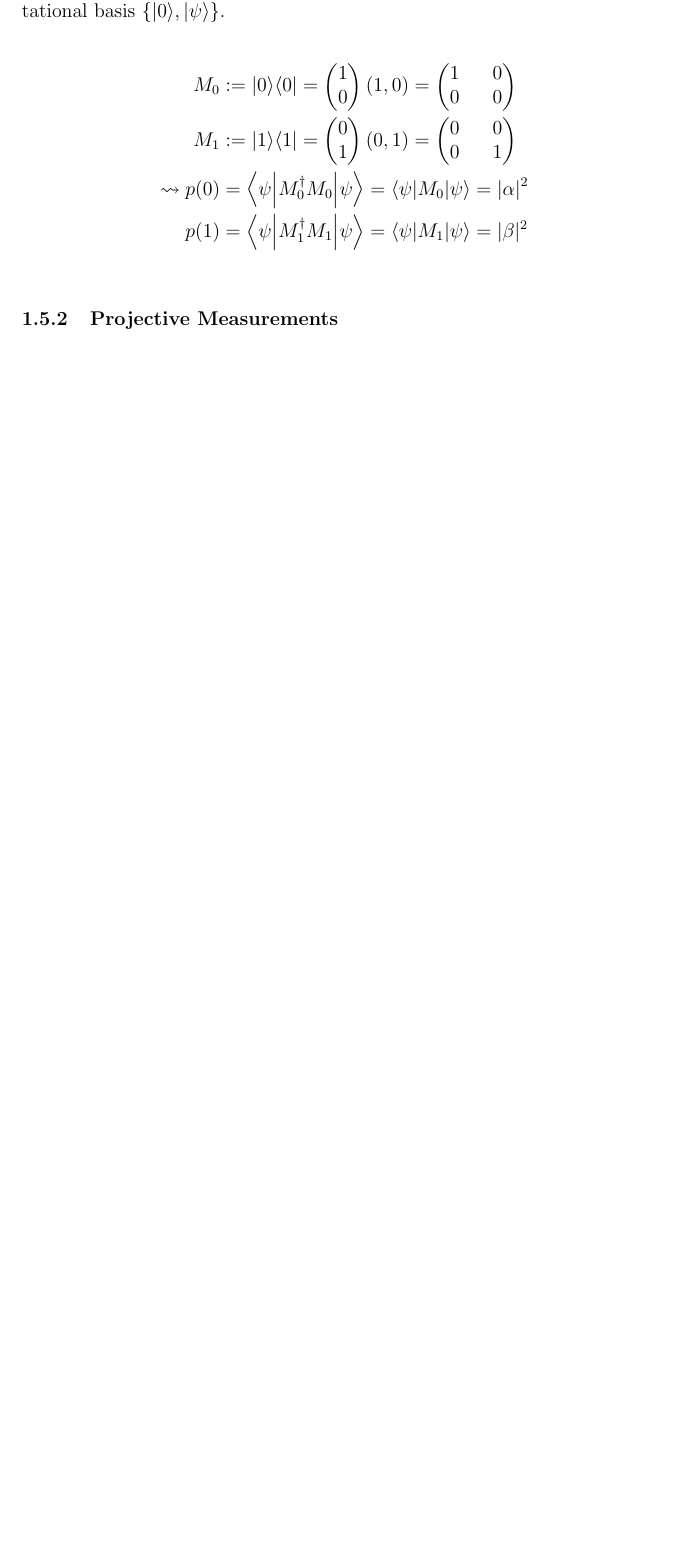
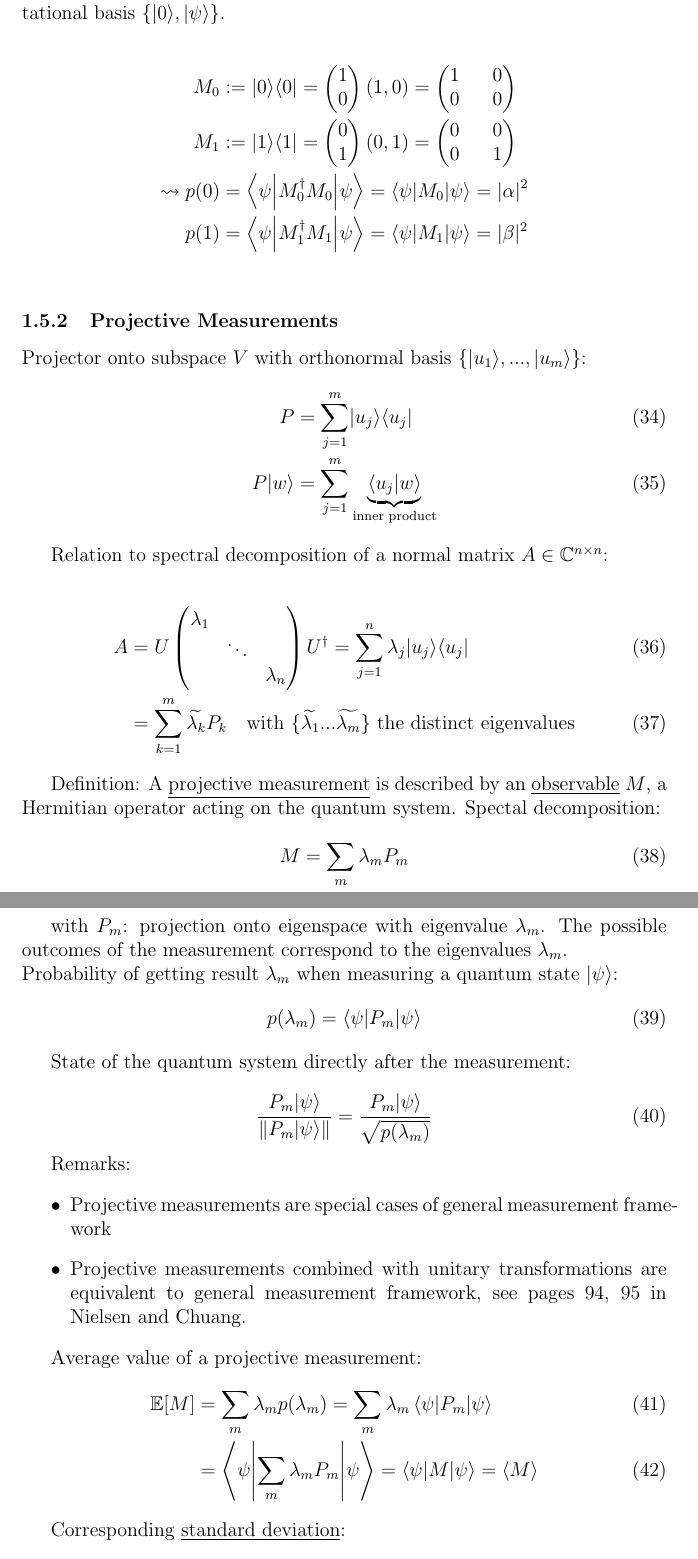
Before and after one commit to leonwind/i2qc-notes, a LaTeX document (main.tex, which reads chapters/chapter_02.tex): part of page 16 of 16 before the commit and two parts of pages 16 and 17 of 17 after it, the two joined at a grey line, cut so that both start at the same text, the shorter picture padded with empty space. Compiled offline with pdfLaTeX.

Commit message:
Start with projective measurements

```diff
--- a/chapters/chapter_02.tex
+++ b/chapters/chapter_02.tex
@@ -749,3 +749,62 @@ with respect to computational basis $\{\ket{0}, \ket{\psi}\}$.
 \end{align*}
 
 \subsubsection{Projective Measurements}
+Projector onto subspace $V$ with orthonormal basis $\{\ket{u_1}, ..., \ket{u_m}\}$:
+\begin{align}
+    P &= \sum_{j = 1}^m \ket{u_j} \bra{u_j} \\
+    P \ket{w} &= \sum_{j = 1}^m \underbrace{\braket{u_j}{w}}_{\text{inner product}}
+\end{align}
+
+Relation to spectral decomposition of a normal matrix $A \in \mathbb{C}^{n \times n}$:
+
+\begin{align}
+    A &= U \begin{pmatrix*}
+        \lambda_1 & & \\
+        & \ddots & \\
+        & & \lambda_n
+    \end{pmatrix*} U^\dag
+    = \sum_{j = 1}^n \lambda_j \ket{u_j} \bra{u_j} \\
+    &= \sum_{k = 1}^m \widetilde{\lambda_k} P_k \quad
+    \text{with } \{\widetilde{\lambda_1} ... \widetilde{\lambda_m} \} \text{ the distinct eigenvalues}
+\end{align}
+
+Definition:
+A \underline{projective measurement} is described by an \underline{observable} $M$,
+a Hermitian operator acting on the quantum system.
+Spectal decomposition:
+
+\begin{equation}
+    M = \sum_m \lambda_m P_m
+\end{equation}
+
+with $P_m$: projection onto eigenspace with eigenvalue $\lambda_m$.
+The possible outcomes of the measurement correspond to the eigenvalues $\lambda_m$. \\
+Probability of getting result $\lambda_m$ when measuring a quantum state $\ket{\psi}$:
+\begin{equation}
+    p(\lambda_m) = \braketmatrix{\psi}{P_m}{\psi}
+\end{equation}
+
+State of the quantum system directly after the measurement:
+
+\begin{equation}
+    \frac{P_m \ket{\psi}}{\norm{P_m \ket{\psi}}} = \frac{P_m \ket{\psi}}{\sqrt{p(\lambda_m)}}
+\end{equation}
+
+Remarks:
+\begin{itemize}
+    \item Projective measurements are special cases of general measurement framework
+    \item Projective measurements combined with unitary transformations are equivalent to general
+    measurement framework, see pages 94, 95 in Nielsen and Chuang.
+\end{itemize}
+
+Average value of a projective measurement:
+\begin{align}
+    \mathbb{E}[M] &= \sum_m \lambda_m p(\lambda_m) = \sum_m \lambda_m \braketmatrix{\psi}{P_m}{\psi} \\
+    &= \braketmatrix{\psi}{\sum_m \lambda_m P_m}{\psi} = \braketmatrix{\psi}{M}{\psi} = \langle M \rangle
+\end{align}
+
+Corresponding \underline{standard deviation}:
+\begin{equation}
+   \Delta(M) := \sqrt{\langle M^2 \rangle - \langle M \rangle^2}
+        = \sqrt{\langle (M - \langle M \rangle)^2 \rangle}
+\end{equation}
```
Also changed, not shown: main.pdf.
